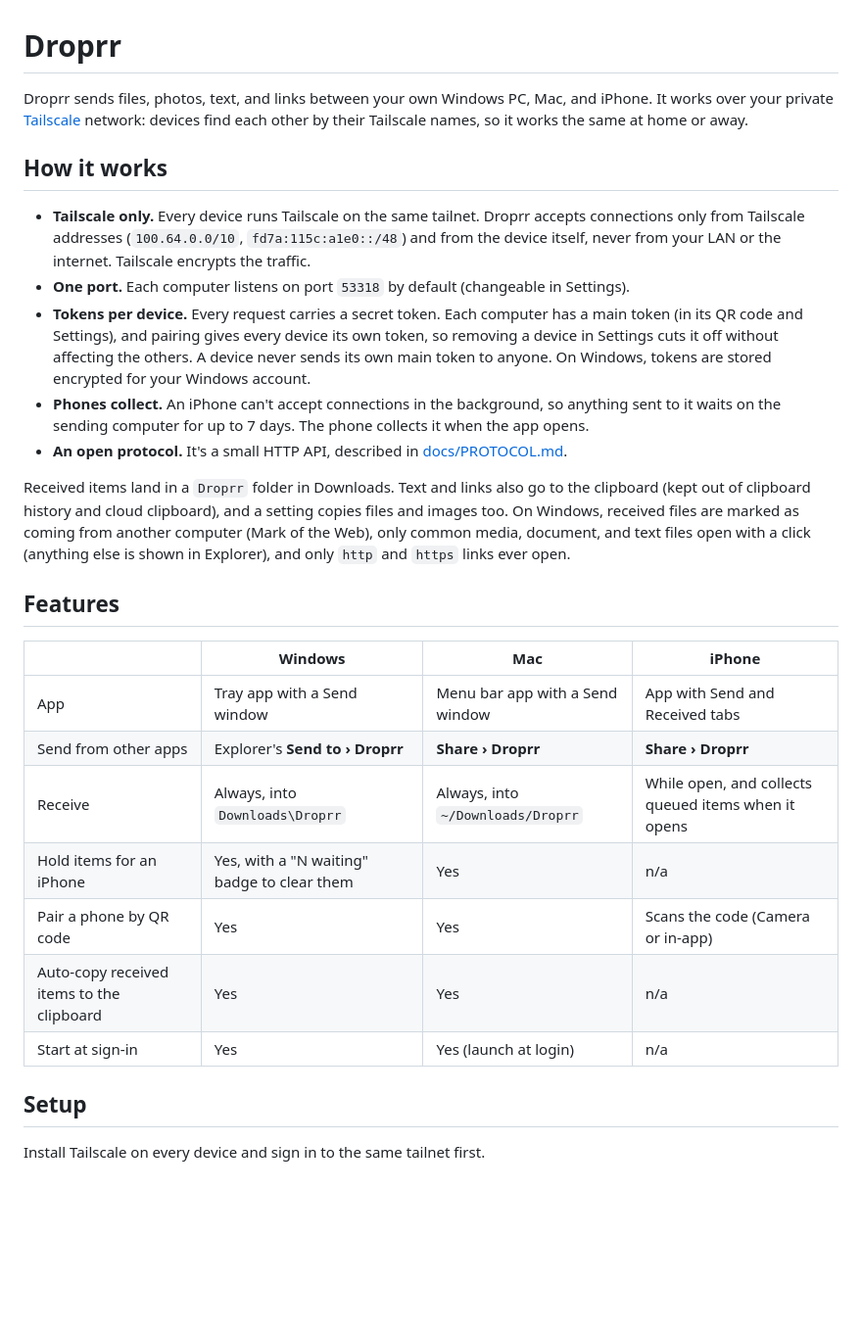
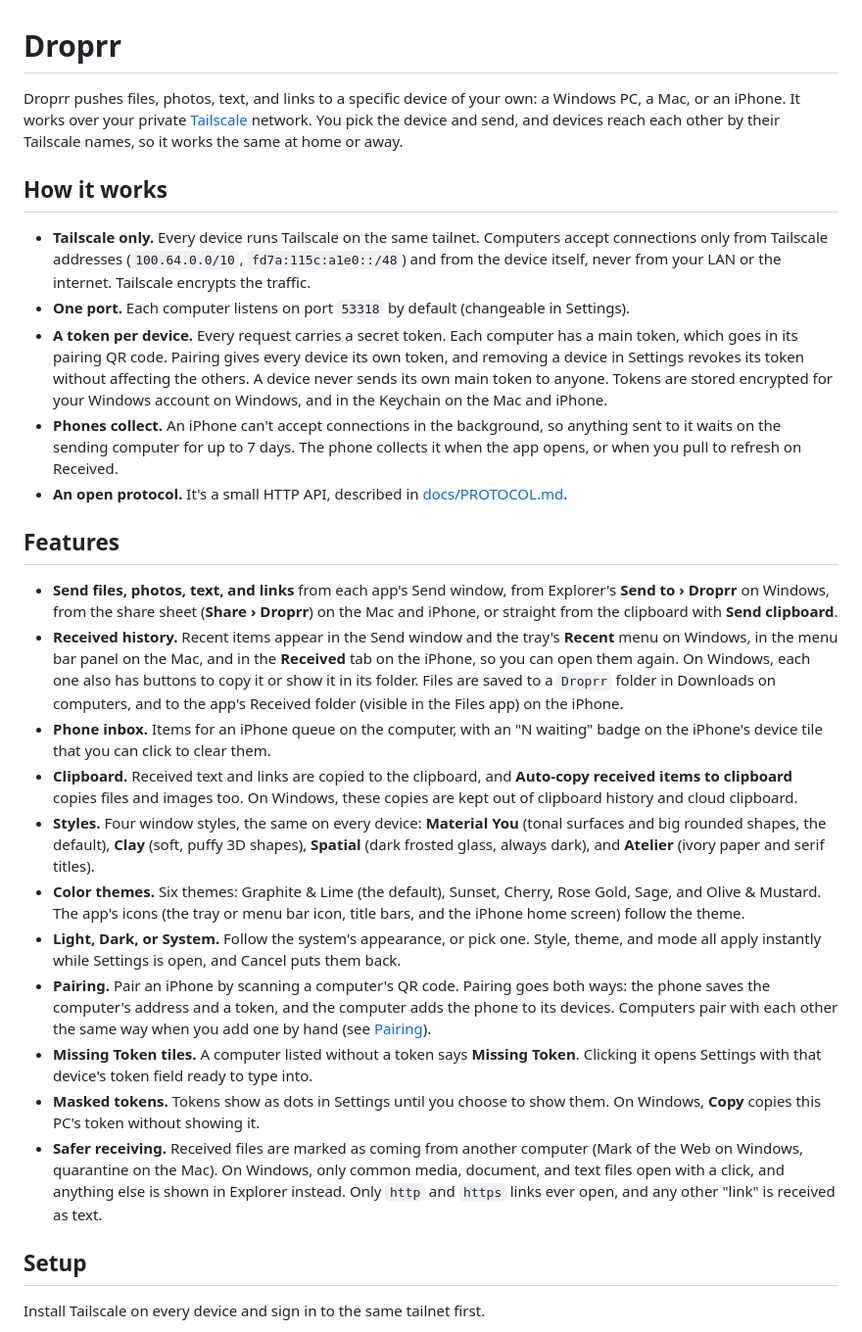
Before and after one commit to gingivere0/droprr, a Markdown page: README.md, the part around one of its changes. Shown at 98% size. Drawn GitHub-style; blank space fills up the shorter version.

```diff
--- a/README.md
+++ b/README.md
@@ -1,28 +1,28 @@
 # Droprr
 
-Droprr sends files, photos, text, and links between your own Windows PC, Mac, and iPhone. It works over your private [Tailscale](https://tailscale.com) network: devices find each other by their Tailscale names, so it works the same at home or away.
+Droprr pushes files, photos, text, and links to a specific device of your own: a Windows PC, a Mac, or an iPhone. It works over your private [Tailscale](https://tailscale.com) network. You pick the device and send, and devices reach each other by their Tailscale names, so it works the same at home or away.
 
 ## How it works
 
-- **Tailscale only.** Every device runs Tailscale on the same tailnet. Droprr accepts connections only from Tailscale addresses (`100.64.0.0/10`, `fd7a:115c:a1e0::/48`) and from the device itself, never from your LAN or the internet. Tailscale encrypts the traffic.
+- **Tailscale only.** Every device runs Tailscale on the same tailnet. Computers accept connections only from Tailscale addresses (`100.64.0.0/10`, `fd7a:115c:a1e0::/48`) and from the device itself, never from your LAN or the internet. Tailscale encrypts the traffic.
 - **One port.** Each computer listens on port `53318` by default (changeable in Settings).
-- **Tokens per device.** Every request carries a secret token. Each computer has a main token (in its QR code and Settings), and pairing gives every device its own token, so removing a device in Settings cuts it off without affecting the others. A device never sends its own main token to anyone. On Windows, tokens are stored encrypted for your Windows account.
-- **Phones collect.** An iPhone can't accept connections in the background, so anything sent to it waits on the sending computer for up to 7 days. The phone collects it when the app opens.
+- **A token per device.** Every request carries a secret token. Each computer has a main token, which goes in its pairing QR code. Pairing gives every device its own token, and removing a device in Settings revokes its token without affecting the others. A device never sends its own main token to anyone. Tokens are stored encrypted for your Windows account on Windows, and in the Keychain on the Mac and iPhone.
+- **Phones collect.** An iPhone can't accept connections in the background, so anything sent to it waits on the sending computer for up to 7 days. The phone collects it when the app opens, or when you pull to refresh on Received.
 - **An open protocol.** It's a small HTTP API, described in [docs/PROTOCOL.md](docs/PROTOCOL.md).
-
-Received items land in a `Droprr` folder in Downloads. Text and links also go to the clipboard (kept out of clipboard history and cloud clipboard), and a setting copies files and images too. On Windows, received files are marked as coming from another computer (Mark of the Web), only common media, document, and text files open with a click (anything else is shown in Explorer), and only `http` and `https` links ever open.
 
 ## Features
 
-| | Windows | Mac | iPhone |
-| --- | --- | --- | --- |
-| App | Tray app with a Send window | Menu bar app with a Send window | App with Send and Received tabs |
-| Send from other apps | Explorer's **Send to › Droprr** | **Share › Droprr** | **Share › Droprr** |
-| Receive | Always, into `Downloads\Droprr` | Always, into `~/Downloads/Droprr` | While open, and collects queued items when it opens |
-| Hold items for an iPhone | Yes, with a "N waiting" badge to clear them | Yes | n/a |
-| Pair a phone by QR code | Yes | Yes | Scans the code (Camera or in-app) |
-| Auto-copy received items to the clipboard | Yes | Yes | n/a |
-| Start at sign-in | Yes | Yes (launch at login) | n/a |
+- **Send files, photos, text, and links** from each app's Send window, from Explorer's **Send to › Droprr** on Windows, from the share sheet (**Share › Droprr**) on the Mac and iPhone, or straight from the clipboard with **Send clipboard**.
+- **Received history.** Recent items appear in the Send window and the tray's **Recent** menu on Windows, in the menu bar panel on the Mac, and in the **Received** tab on the iPhone, so you can open them again. On Windows, each one also has buttons to copy it or show it in its folder. Files are saved to a `Droprr` folder in Downloads on computers, and to the app's Received folder (visible in the Files app) on the iPhone.
+- **Phone inbox.** Items for an iPhone queue on the computer, with an "N waiting" badge on the iPhone's device tile that you can click to clear them.
+- **Clipboard.** Received text and links are copied to the clipboard, and **Auto-copy received items to clipboard** copies files and images too. On Windows, these copies are kept out of clipboard history and cloud clipboard.
+- **Styles.** Four window styles, the same on every device: **Material You** (tonal surfaces and big rounded shapes, the default), **Clay** (soft, puffy 3D shapes), **Spatial** (dark frosted glass, always dark), and **Atelier** (ivory paper and serif titles).
+- **Color themes.** Six themes: Graphite & Lime (the default), Sunset, Cherry, Rose Gold, Sage, and Olive & Mustard. The app's icons (the tray or menu bar icon, title bars, and the iPhone home screen) follow the theme.
+- **Light, Dark, or System.** Follow the system's appearance, or pick one. Style, theme, and mode all apply instantly while Settings is open, and Cancel puts them back.
+- **Pairing.** Pair an iPhone by scanning a computer's QR code. Pairing goes both ways: the phone saves the computer's address and a token, and the computer adds the phone to its devices. Computers pair with each other the same way when you add one by hand (see [Pairing](#pairing)).
+- **Missing Token tiles.** A computer listed without a token says **Missing Token**. Clicking it opens Settings with that device's token field ready to type into.
+- **Masked tokens.** Tokens show as dots in Settings until you choose to show them. On Windows, **Copy** copies this PC's token without showing it.
+- **Safer receiving.** Received files are marked as coming from another computer (Mark of the Web on Windows, quarantine on the Mac). On Windows, only common media, document, and text files open with a click, and anything else is shown in Explorer instead. Only `http` and `https` links ever open, and any other "link" is received as text.
 
 ## Setup
 
```
Also changed, not shown: other parts of README.md (+16 -10 lines).
